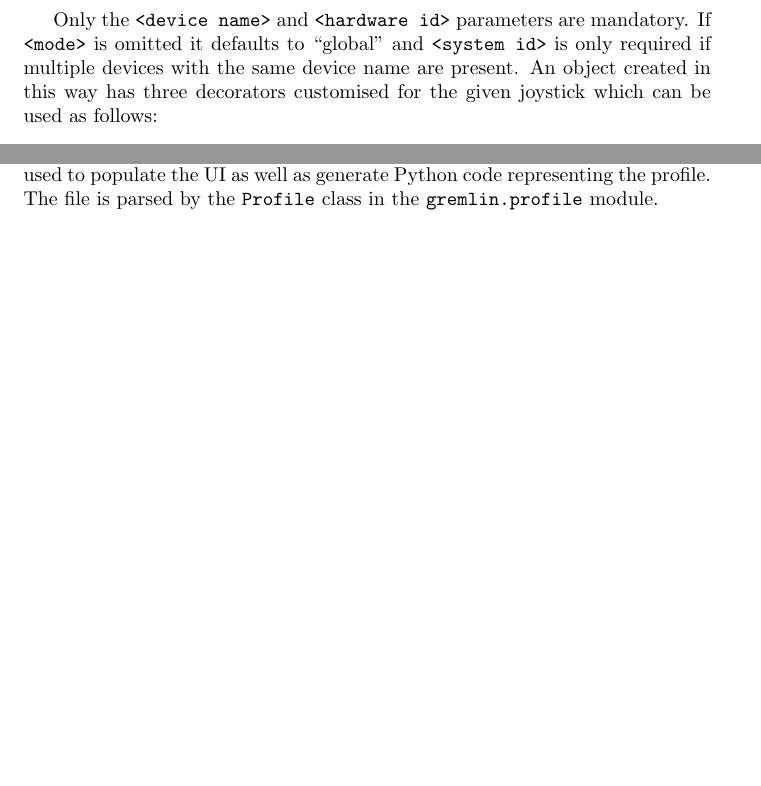
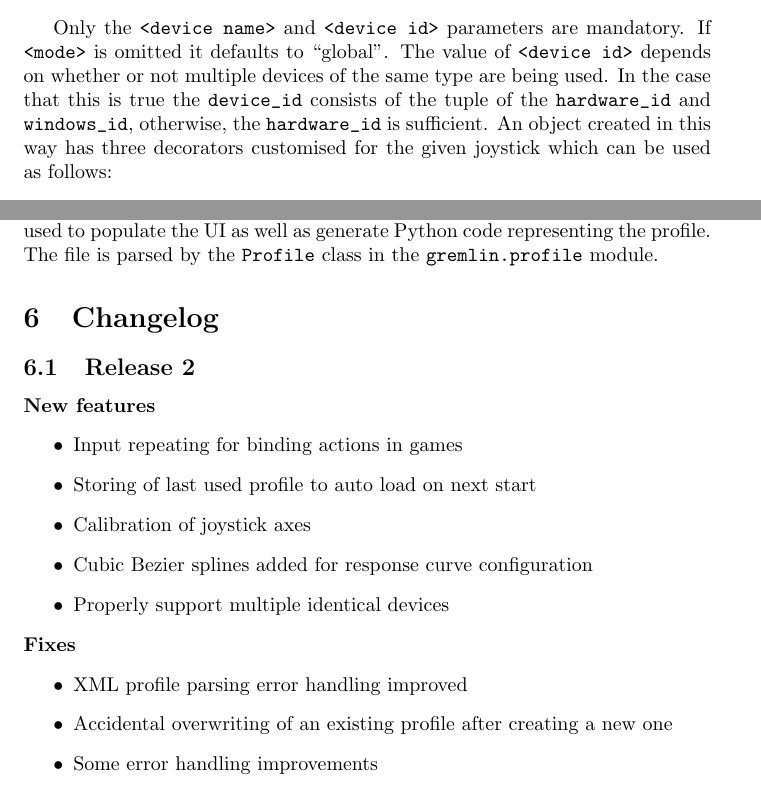
Before and after one commit to WhiteMagic/JoystickGremlin, a LaTeX document (doc/manual/manual.tex): two parts of pages 16 and 18 of 18 before the commit and two parts of pages 17 and 20 of 20 after it, joined at a grey line, cut so that both start at the same text, the shorter picture padded with empty space. Compiled offline with pdfLaTeX.

Commit message:
Manual updated with R2 changes

```diff
--- a/doc/manual/manual.tex
+++ b/doc/manual/manual.tex
@@ -790,5 +806,5 @@ specific devices using the\\
 \begin{minted}{python}
     joystick_decorator = gremlin.input_devices.JoystickDecorator(
         <device name>,
-        <hardware id>,
+        <device id>,
         <mode>
@@ -796,12 +811,14 @@ specific devices using the\\
     )
 \end{minted}
 
-Only the \verb+<device name>+ and \verb+<hardware id>+ parameters are
-mandatory. If \verb+<mode>+ is omitted it defaults to ``global'' and
-\verb+<system id>+ is only required if multiple devices with the same
-device name are present. An object created in this way has three
-decorators customised for the given joystick which can be used as
-follows:
+Only the \verb+<device name>+ and \verb+<device id>+ parameters are
+mandatory. If \verb+<mode>+ is omitted it defaults to ``global''. The
+value of \verb+<device id>+ depends on whether or not multiple devices
+of the same type are being used. In the case that this is true the
+\verb+device_id+ consists of the tuple of the \verb+hardware_id+ and
+\verb+windows_id+, otherwise, the \verb+hardware_id+ is sufficient. An
+object created in this way has three decorators customised for the given
+joystick which can be used as follows:
 \begin{minted}{python}
     @joystick_decorator.axis(AxisName.Y)
     def axis_callback(event):
@@ -975,6 +992,29 @@ in the \verb+gremlin.profile+ module.
 
 
 
+\section{Changelog}
+
+\subsection{Release 2}
+
+\textbf{New features}
+\begin{itemize}
+    \item Input repeating for binding actions in games
+    \item Storing of last used profile to auto load on next start
+    \item Calibration of joystick axes
+    \item Cubic Bezier splines added for response curve configuration
+    \item Properly support multiple identical devices
+\end{itemize}
+
+\noindent \textbf{Fixes}
+\begin{itemize}
+    \item XML profile parsing error handling improved
+    \item Accidental overwriting of an existing profile after creating a
+        new one
+    \item Some error handling improvements
+\end{itemize}
+
+
+
 % +-----------------------------------------------------------------------------
 % | Bibliography
 % +-----------------------------------------------------------------------------
```
Also changed, not shown: doc/manual/title_page.tex (+2 -2 lines), doc/manual/manual.tex (53 more changed lines), 2 other files.
